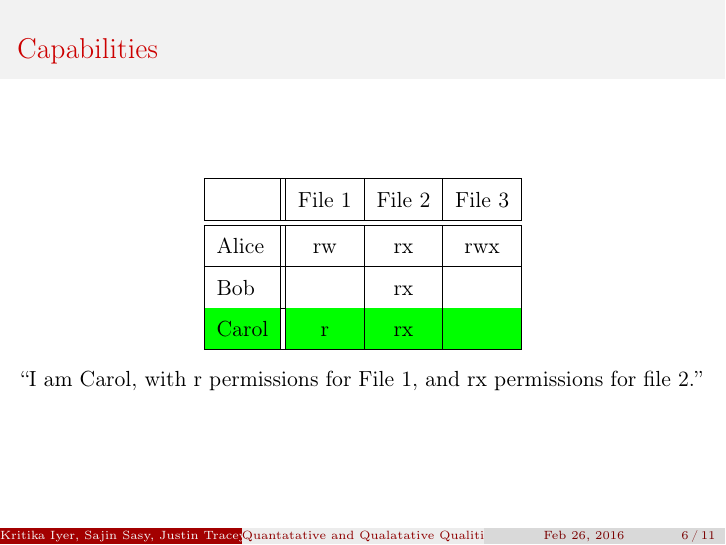
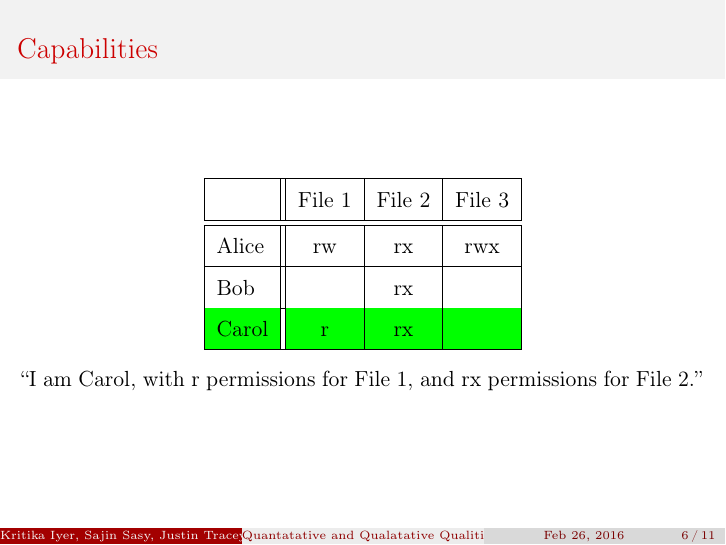
Before and after one commit to jtracey/cuddly-fiesta, LaTeX slides (presentation.tex): page 7 of 12. Compiled offline with pdfLaTeX.

Commit message:
minor typo

```diff
--- a/presentation.tex
+++ b/presentation.tex
@@ -106,7 +106,7 @@
       \hline
     \end{tabular}\\
     \vspace{10pt}
-    ``I am Carol, with r permissions for File 1, and rx permissions for file 2.''
+    ``I am Carol, with r permissions for File 1, and rx permissions for File 2.''
   \end{center}
 \end{frame}
 
```
